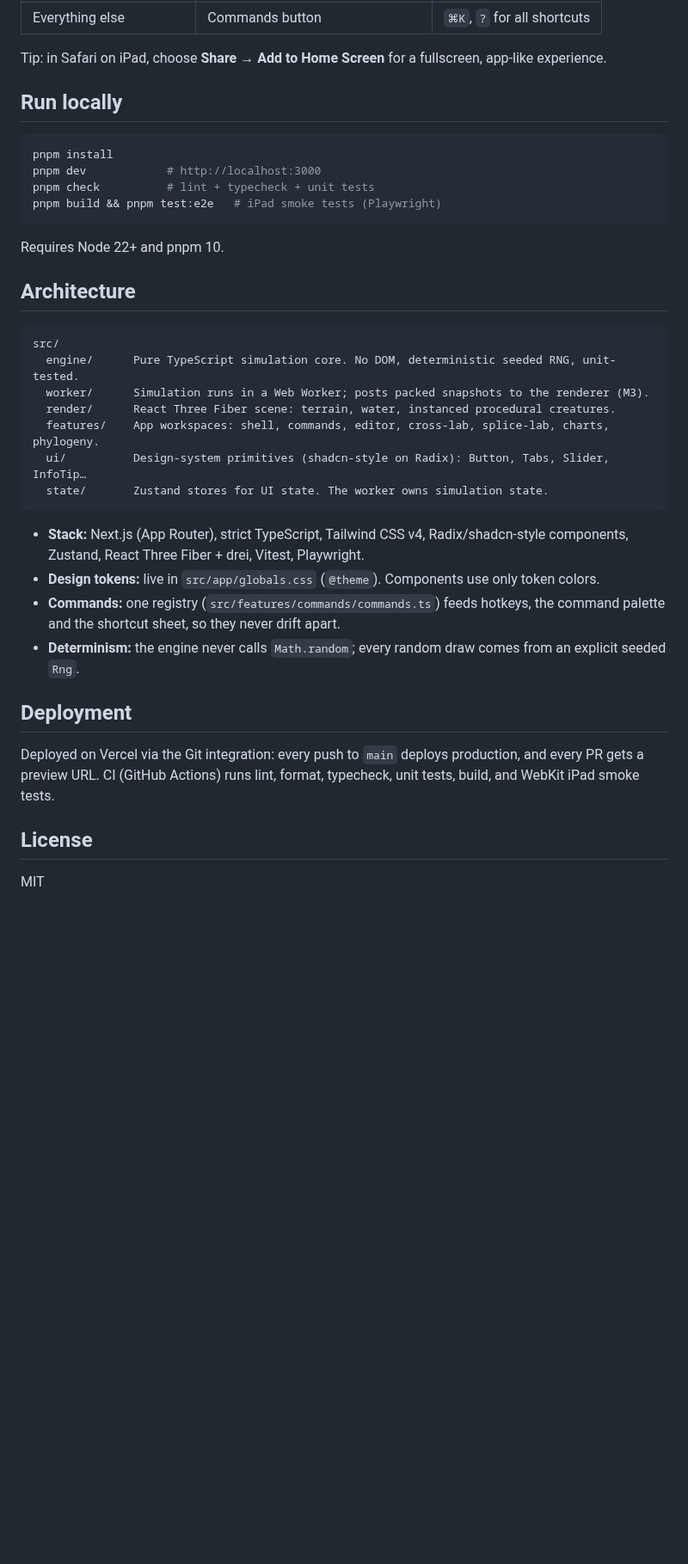
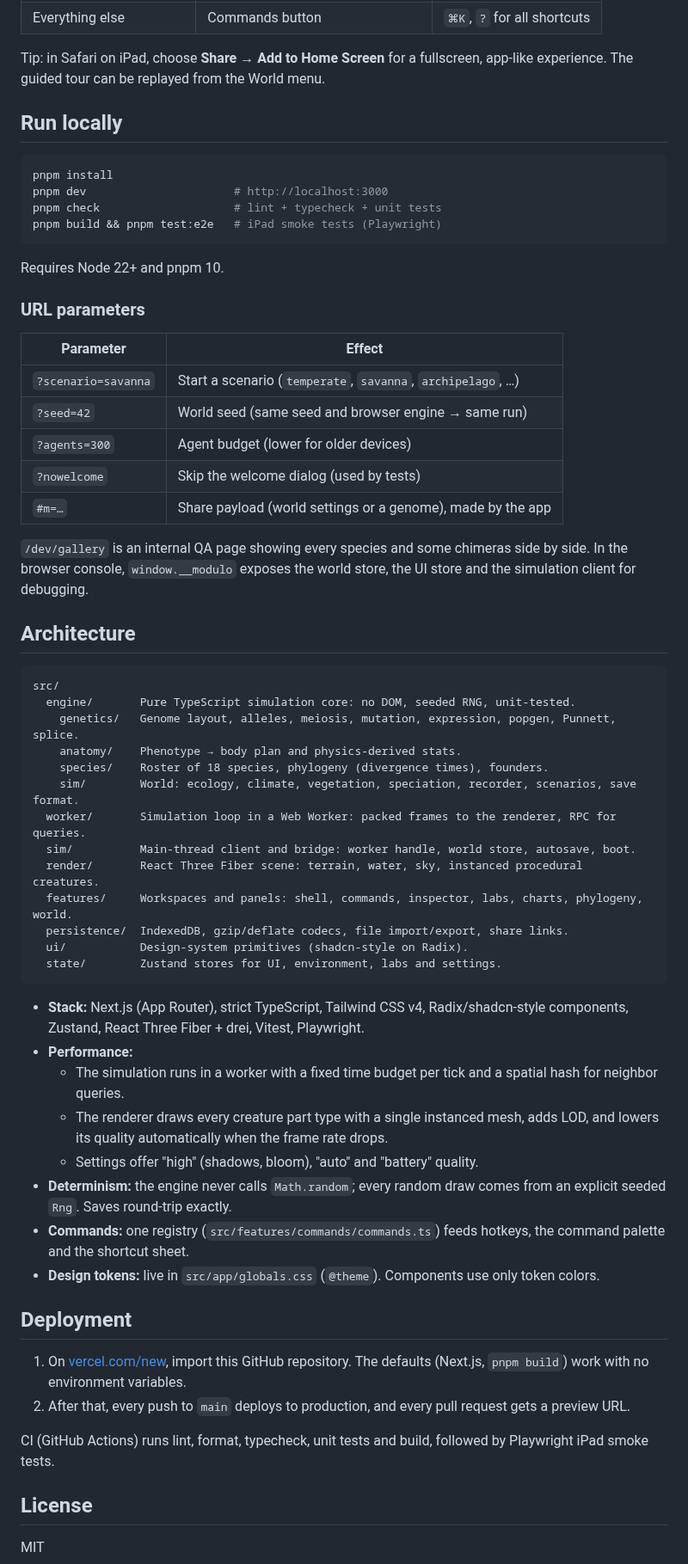
Before and after one commit to leiffurthersocial-rgb/modulo-evolved, a Markdown page: README.md, the part around one of its changes. Shown at 86% size. Drawn GitHub-style; blank space fills up the shorter version.

````diff
--- a/README.md
+++ b/README.md
@@ -24,38 +56,63 @@ Diploid genomes with linkage, epistasis and mutation. Real ecology with energy f
 | Everything else           | Commands button                       | `⌘K`, `?` for all shortcuts |
 
-Tip: in Safari on iPad, choose **Share → Add to Home Screen** for a fullscreen, app-like experience.
+Tip: in Safari on iPad, choose **Share → Add to Home Screen** for a fullscreen, app-like experience. The guided tour can be replayed from the World menu.
 
 ## Run locally
 
 ```bash
 pnpm install
-pnpm dev            # http://localhost:3000
-pnpm check          # lint + typecheck + unit tests
+pnpm dev                      # http://localhost:3000
+pnpm check                    # lint + typecheck + unit tests
 pnpm build && pnpm test:e2e   # iPad smoke tests (Playwright)
 ```
 
 Requires Node 22+ and pnpm 10.
 
+### URL parameters
+
+| Parameter           | Effect                                                      |
+| ------------------- | ----------------------------------------------------------- |
+| `?scenario=savanna` | Start a scenario (`temperate`, `savanna`, `archipelago`, …) |
+| `?seed=42`          | World seed (same seed and browser engine → same run)        |
+| `?agents=300`       | Agent budget (lower for older devices)                      |
+| `?nowelcome`        | Skip the welcome dialog (used by tests)                     |
+| `#m=…`              | Share payload (world settings or a genome), made by the app |
+
+`/dev/gallery` is an internal QA page showing every species and some chimeras side by side. In the browser console, `window.__modulo` exposes the world store, the UI store and the simulation client for debugging.
+
 ## Architecture
 
 ```
 src/
-  engine/      Pure TypeScript simulation core. No DOM, deterministic seeded RNG, unit-tested.
-  worker/      Simulation runs in a Web Worker; posts packed snapshots to the renderer (M3).
-  render/      React Three Fiber scene: terrain, water, instanced procedural creatures.
-  features/    App workspaces: shell, commands, editor, cross-lab, splice-lab, charts, phylogeny.
-  ui/          Design-system primitives (shadcn-style on Radix): Button, Tabs, Slider, InfoTip…
-  state/       Zustand stores for UI state. The worker owns simulation state.
+  engine/       Pure TypeScript simulation core: no DOM, seeded RNG, unit-tested.
+    genetics/   Genome layout, alleles, meiosis, mutation, expression, popgen, Punnett, splice.
+    anatomy/    Phenotype → body plan and physics-derived stats.
+    species/    Roster of 18 species, phylogeny (divergence times), founders.
+    sim/        World: ecology, climate, vegetation, speciation, recorder, scenarios, save format.
+  worker/       Simulation loop in a Web Worker: packed frames to the renderer, RPC for queries.
+  sim/          Main-thread client and bridge: worker handle, world store, autosave, boot.
+  render/       React Three Fiber scene: terrain, water, sky, instanced procedural creatures.
+  features/     Workspaces and panels: shell, commands, inspector, labs, charts, phylogeny, world.
+  persistence/  IndexedDB, gzip/deflate codecs, file import/export, share links.
+  ui/           Design-system primitives (shadcn-style on Radix).
+  state/        Zustand stores for UI, environment, labs and settings.
 ```
 
 - **Stack:** Next.js (App Router), strict TypeScript, Tailwind CSS v4, Radix/shadcn-style components, Zustand, React Three Fiber + drei, Vitest, Playwright.
+- **Performance:**
+  - The simulation runs in a worker with a fixed time budget per tick and a spatial hash for neighbor queries.
+  - The renderer draws every creature part type with a single instanced mesh, adds LOD, and lowers its quality automatically when the frame rate drops.
+  - Settings offer "high" (shadows, bloom), "auto" and "battery" quality.
+- **Determinism:** the engine never calls `Math.random`; every random draw comes from an explicit seeded `Rng`. Saves round-trip exactly.
+- **Commands:** one registry (`src/features/commands/commands.ts`) feeds hotkeys, the command palette and the shortcut sheet.
 - **Design tokens:** live in `src/app/globals.css` (`@theme`). Components use only token colors.
-- **Commands:** one registry (`src/features/commands/commands.ts`) feeds hotkeys, the command palette and the shortcut sheet, so they never drift apart.
-- **Determinism:** the engine never calls `Math.random`; every random draw comes from an explicit seeded `Rng`.
 
 ## Deployment
 
-Deployed on Vercel via the Git integration: every push to `main` deploys production, and every PR gets a preview URL. CI (GitHub Actions) runs lint, format, typecheck, unit tests, build, and WebKit iPad smoke tests.
+1. On [vercel.com/new](https://vercel.com/new), import this GitHub repository. The defaults (Next.js, `pnpm build`) work with no environment variables.
+2. After that, every push to `main` deploys to production, and every pull request gets a preview URL.
+
+CI (GitHub Actions) runs lint, format, typecheck, unit tests and build, followed by Playwright iPad smoke tests.
 
 ## License
 
````
Also changed, not shown: other parts of README.md (+37 -5 lines), docs/PLAN.md (+10 -10 lines), docs/SCIENCE.md (added, +115 -0 lines), docs/screenshots/closeup.png (added), 4 other files.
